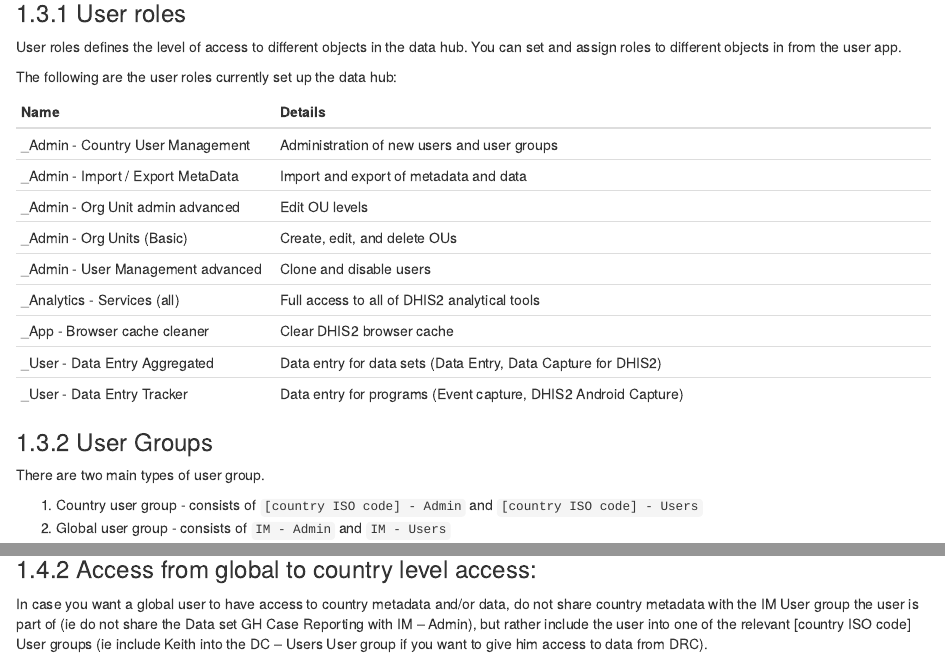
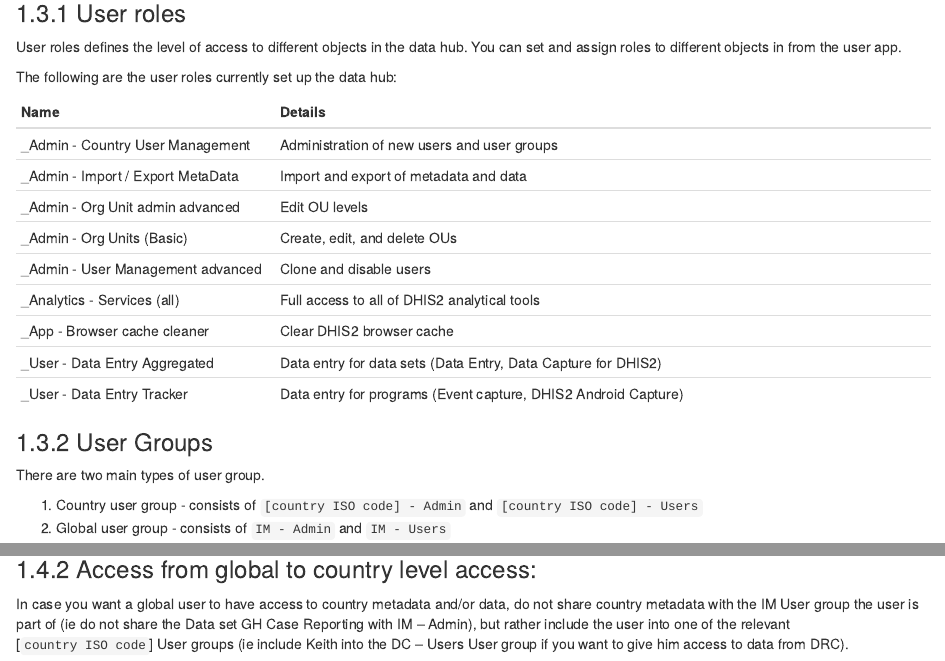
Before and after one commit to INyabuto/im-data-hub, an R Markdown document (05-security-access.Rmd): the page in a window 1100 px wide, from 1060 px down, and a second part further down, joined at a grey line. Rendered offline with R 4.5, knitr and Pandoc, with nearby package versions; the code chunks are not run, so their results and figures are left out; drawn as R Markdown's standard HTML page in place of the format the file asks for.

Commit message:
Update 05-security-access.Rmd

```diff
--- a/05-security-access.Rmd
+++ b/05-security-access.Rmd
@@ -62,7 +62,7 @@ User roles defines the level of access to different objects in the data hub. You
 
 The following are the user roles currently set up the data hub:
 
-Name  | Details
+Name  | Details        |
 ------ |:--------------
 _Admin - Country User Management | Administration of new users and user groups
 _Admin - Import / Export MetaData |Import and export of metadata and data
@@ -113,4 +113,4 @@ The admin groups can edit and view metadata; capture and view data while user gr
 In case you want a country user to have access to global metadata and/or data, do not share global metadata with the country User group the user is part of (ie do not share the Data set IM Case Reporting with GH – Admin), but rather include the user in one of the IM User groups (ie include Amos into IM – Users User group in case you want to give him access to data reported at global level)
 
 ### Access from global to country level access:
-In case you want a global user to have access to country metadata and/or data, do not share country metadata with the IM User group the user is part of (ie do not share the Data set GH Case Reporting with IM – Admin), but rather include the user into one of the relevant [country ISO code] User groups (ie include Keith into the DC – Users User group if you want to give him access to data from DRC).
+In case you want a global user to have access to country metadata and/or data, do not share country metadata with the IM User group the user is part of (ie do not share the Data set GH Case Reporting with IM – Admin), but rather include the user into one of the relevant [`country ISO code`] User groups (ie include Keith into the DC – Users User group if you want to give him access to data from DRC).
```
